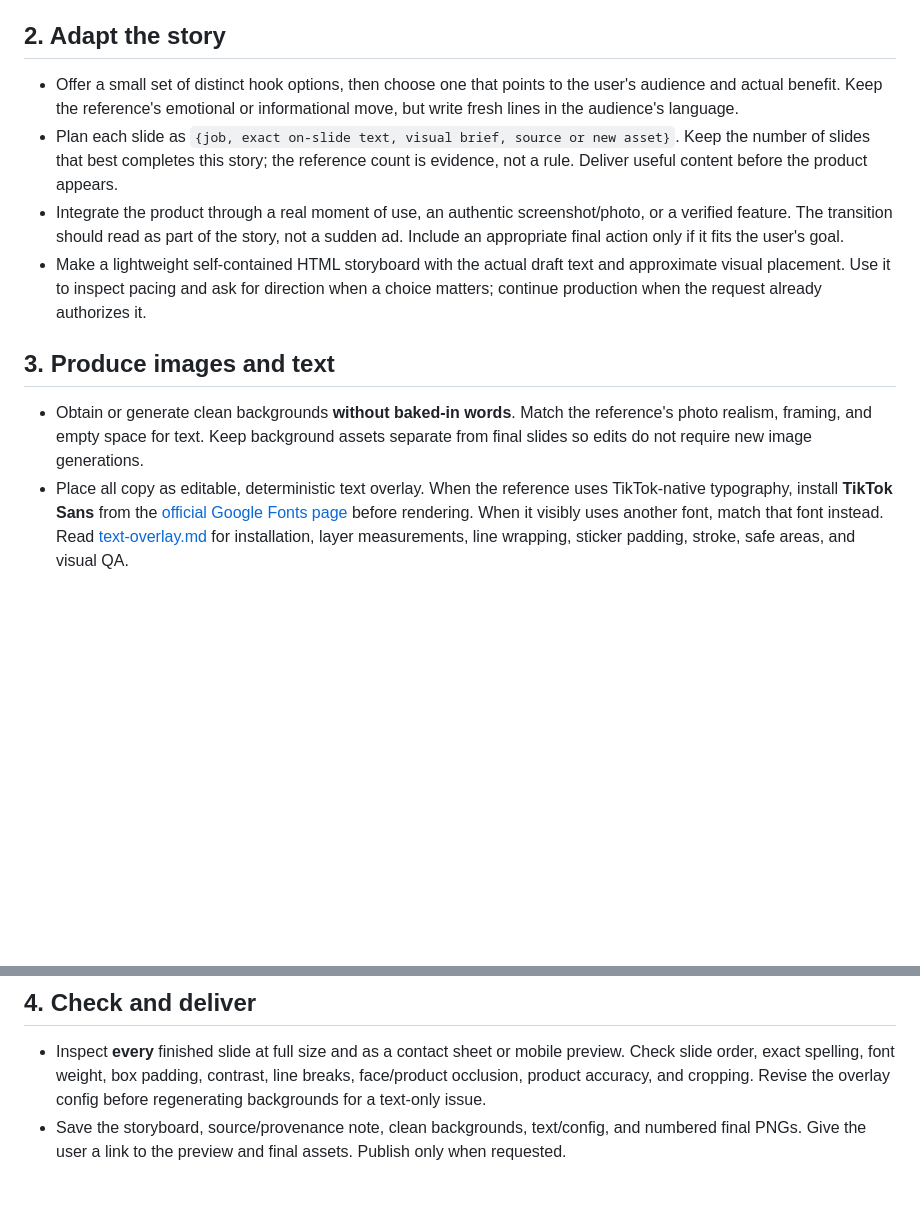
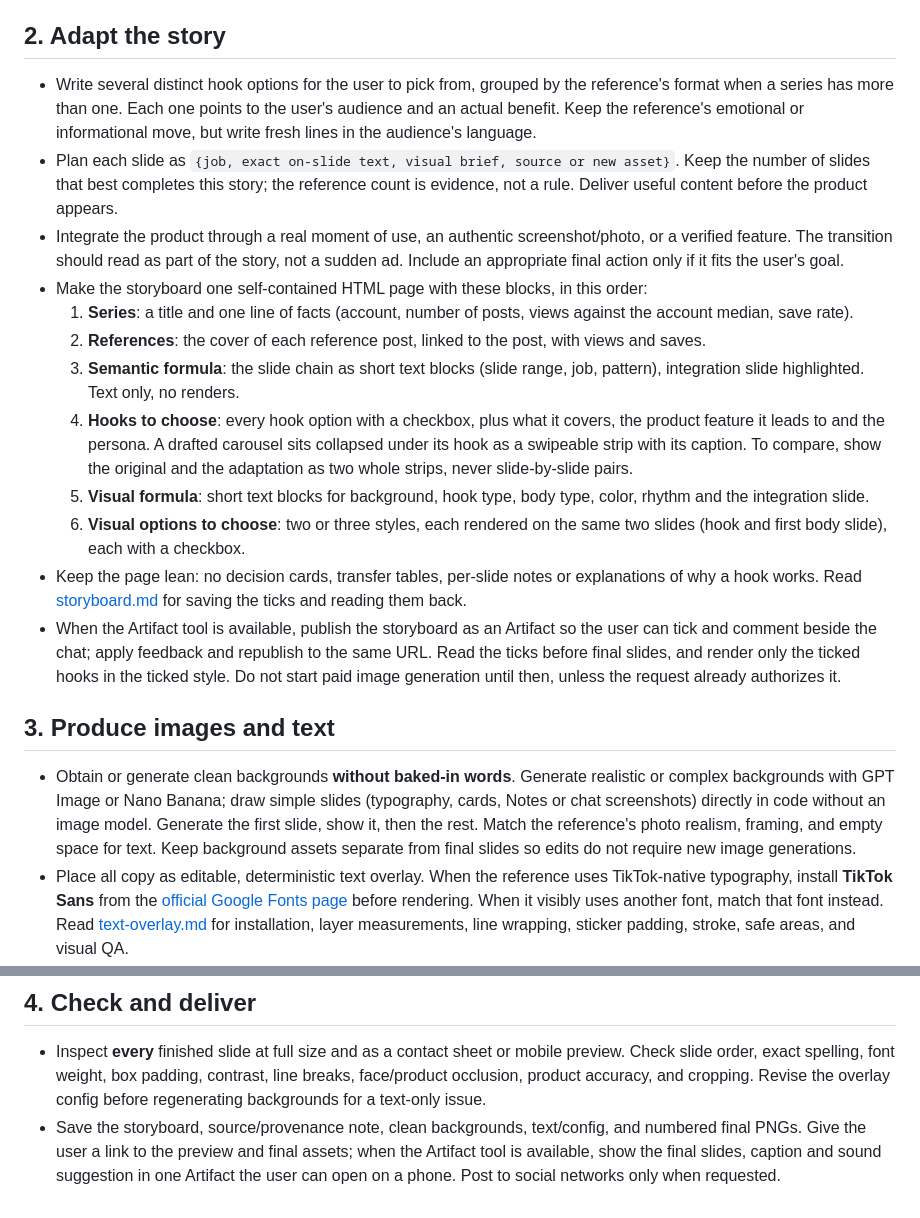
Before and after one commit to maxxyart/viral-tiktok-skills, a Markdown page: skills/reference-carousel-adapter/SKILL.md, 2 parts joined by grey strips. Drawn GitHub-style; blank space fills up the shorter version.

Commit message:
Carousel adapter: one-page storyboard with ticked hooks and styles
The storyboard is now one HTML page with fixed blocks (series, references,
semantic formula, hooks to choose, visual formula, visual options). Hooks and
styles carry checkboxes saved in the Artifact database; the agent reads them
back and renders only the ticked hooks in the ticked style. New guide:
references/storyboard.md. Also: code-drawn backgrounds for simple slides,
first slide before the rest, and a phone-friendly final page.

Co-Authored-By: Claude Opus 5.5 (1M context) <noreply@anthropic.com>

```diff
--- a/skills/reference-carousel-adapter/SKILL.md
+++ b/skills/reference-carousel-adapter/SKILL.md
@@ -16,18 +16,26 @@ Make a new carousel that serves the user's product and audience while preserving
 
 ## 2. Adapt the story
 
-- Offer a small set of distinct hook options, then choose one that points to the user's audience and actual benefit. Keep the reference's emotional or informational move, but write fresh lines in the audience's language.
+- Write several distinct hook options for the user to pick from, grouped by the reference's format when a series has more than one. Each one points to the user's audience and an actual benefit. Keep the reference's emotional or informational move, but write fresh lines in the audience's language.
 - Plan each slide as `{job, exact on-slide text, visual brief, source or new asset}`. Keep the number of slides that best completes this story; the reference count is evidence, not a rule. Deliver useful content before the product appears.
 - Integrate the product through a real moment of use, an authentic screenshot/photo, or a verified feature. The transition should read as part of the story, not a sudden ad. Include an appropriate final action only if it fits the user's goal.
-- Make a lightweight self-contained HTML storyboard with the actual draft text and approximate visual placement. Use it to inspect pacing and ask for direction when a choice matters; continue production when the request already authorizes it.
+- Make the storyboard one self-contained HTML page with these blocks, in this order:
+  1. **Series**: a title and one line of facts (account, number of posts, views against the account median, save rate).
+  2. **References**: the cover of each reference post, linked to the post, with views and saves.
+  3. **Semantic formula**: the slide chain as short text blocks (slide range, job, pattern), integration slide highlighted. Text only, no renders.
+  4. **Hooks to choose**: every hook option with a checkbox, plus what it covers, the product feature it leads to and the persona. A drafted carousel sits collapsed under its hook as a swipeable strip with its caption. To compare, show the original and the adaptation as two whole strips, never slide-by-slide pairs.
+  5. **Visual formula**: short text blocks for background, hook type, body type, color, rhythm and the integration slide.
+  6. **Visual options to choose**: two or three styles, each rendered on the same two slides (hook and first body slide), each with a checkbox.
+- Keep the page lean: no decision cards, transfer tables, per-slide notes or explanations of why a hook works. Read [storyboard.md](references/storyboard.md) for saving the ticks and reading them back.
+- When the Artifact tool is available, publish the storyboard as an Artifact so the user can tick and comment beside the chat; apply feedback and republish to the same URL. Read the ticks before final slides, and render only the ticked hooks in the ticked style. Do not start paid image generation until then, unless the request already authorizes it.
 
 ## 3. Produce images and text
 
-- Obtain or generate clean backgrounds **without baked-in words**. Match the reference's photo realism, framing, and empty space for text. Keep background assets separate from final slides so edits do not require new image generations.
+- Obtain or generate clean backgrounds **without baked-in words**. Generate realistic or complex backgrounds with GPT Image or Nano Banana; draw simple slides (typography, cards, Notes or chat screenshots) directly in code without an image model. Generate the first slide, show it, then the rest. Match the reference's photo realism, framing, and empty space for text. Keep background assets separate from final slides so edits do not require new image generations.
 - Place all copy as editable, deterministic text overlay. When the reference uses TikTok-native typography, install **TikTok Sans** from the [official Google Fonts page](https://fonts.google.com/specimen/TikTok+Sans) before rendering. When it visibly uses another font, match that font instead. Read [text-overlay.md](references/text-overlay.md) for installation, layer measurements, line wrapping, sticker padding, stroke, safe areas, and visual QA.
 - For stepped caption stickers like the source session, use [render_overlay.py](scripts/render_overlay.py) with a copied [example config](assets/example-config.json). The script supports per-slide text, styles, font files, positions, and explicit overflow errors. Other visual styles can use an equivalent editor or renderer; keep the overlay principles.
 
 ## 4. Check and deliver
 
 - Inspect **every** finished slide at full size and as a contact sheet or mobile preview. Check slide order, exact spelling, font weight, box padding, contrast, line breaks, face/product occlusion, product accuracy, and cropping. Revise the overlay config before regenerating backgrounds for a text-only issue.
-- Save the storyboard, source/provenance note, clean backgrounds, text/config, and numbered final PNGs. Give the user a link to the preview and final assets. Publish only when requested.
+- Save the storyboard, source/provenance note, clean backgrounds, text/config, and numbered final PNGs. Give the user a link to the preview and final assets; when the Artifact tool is available, show the final slides, caption and sound suggestion in one Artifact the user can open on a phone. Post to social networks only when requested.
```
Also changed, not shown: README.md (+1 -1 lines), 1 other file.
